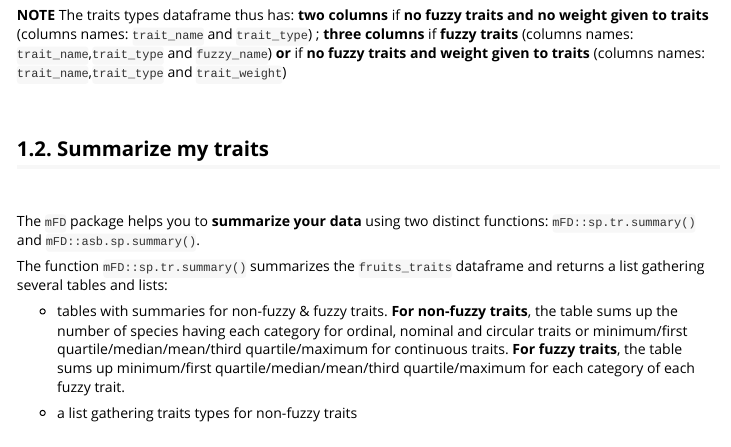
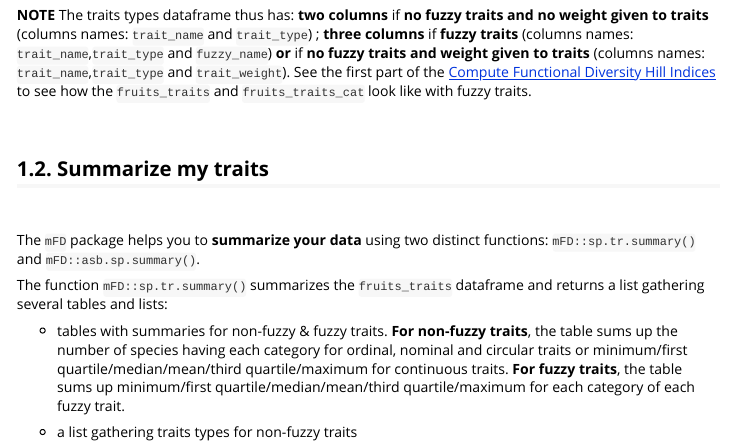
Before and after one commit to CmlMagneville/mFD, an R Markdown document (vignettes/mFD_general_workflow.Rmd): the page in a window 1100 px wide, from 2680 px down. Rendered offline with R 4.5, knitr and Pandoc, with nearby package versions; some code elsewhere in the file could not run offline; long lines of code are wrapped.

Commit message:
:books: Complete general vignette

```diff
--- a/vignettes/mFD_general_workflow.Rmd
+++ b/vignettes/mFD_general_workflow.Rmd
@@ -155,7 +155,9 @@ column summarizes traits weights).
 no weight given to traits** (columns names: `trait_name` and `trait_type`) ;
 **three columns** if **fuzzy traits** (columns names:  `trait_name`,`trait_type`
 and `fuzzy_name`) **or** if **no fuzzy traits and weight given to traits**
-(columns names:  `trait_name`,`trait_type` and `trait_weight`)
+(columns names:  `trait_name`,`trait_type` and `trait_weight`). See the first
+part of the [Compute Functional Diversity Hill Indices](https://cmlmagneville.github.io/mFD/articles/Compute_functional_hill_indices.html) to see how the `fruits_traits` and `fruits_traits_cat` look like with
+fuzzy traits.
 
 <br />
 
```
Also changed, not shown: vignettes/mFD_general_workflow.Rmd (2 more changed lines).
